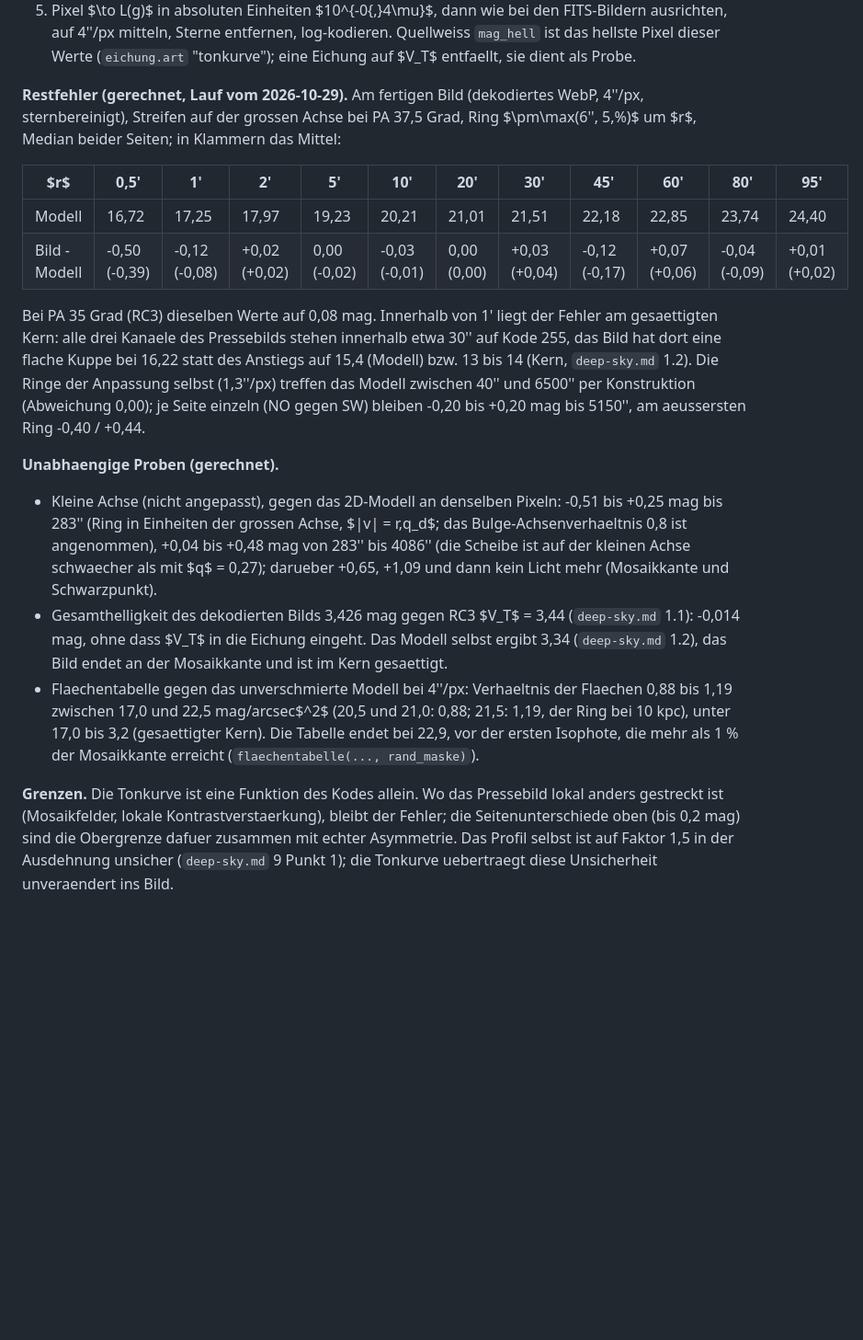
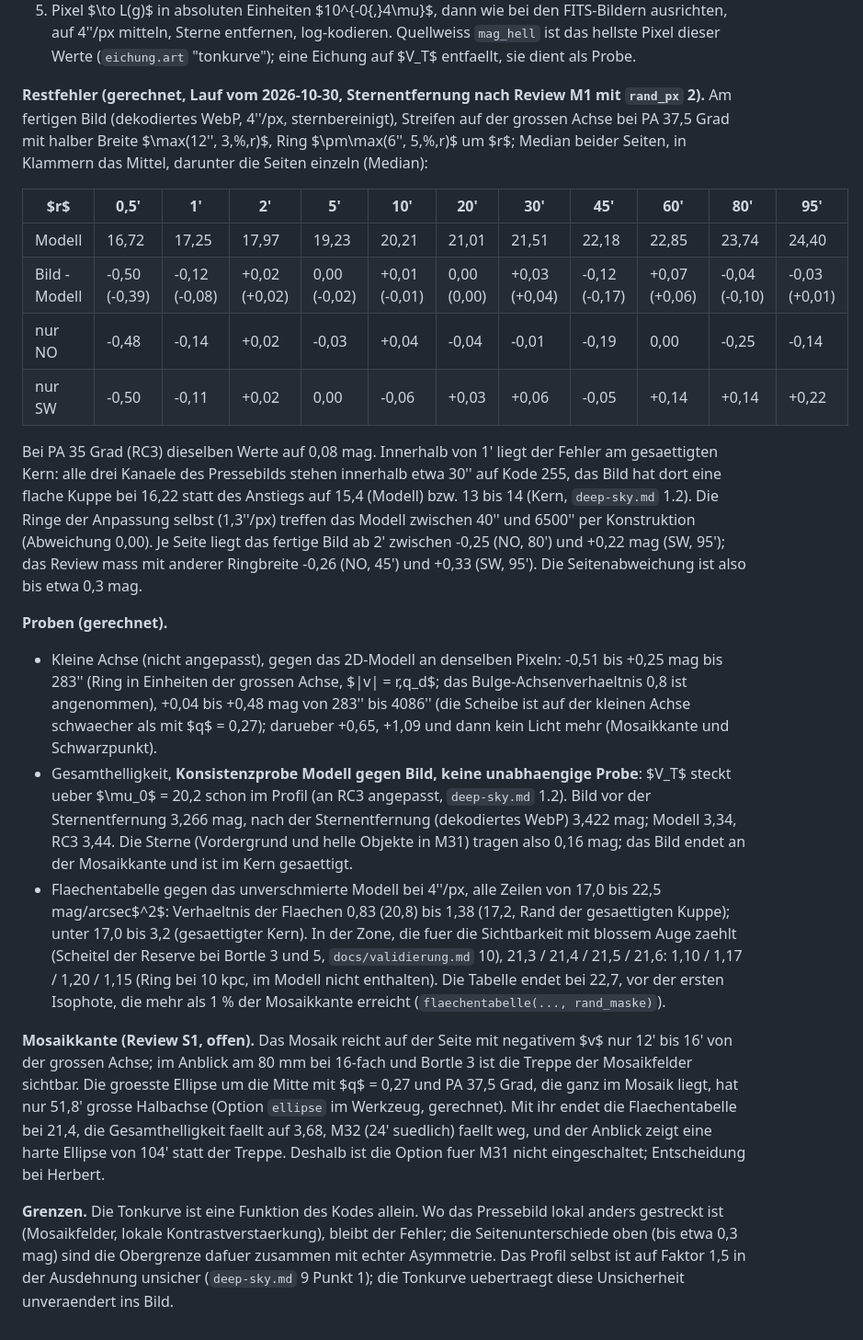
Before and after one commit to Herr-Cbert/astobsim, a Markdown page: docs/recherche/physik.md, the part around the change. Shown at 92% size. Rendered like a GitHub page; blank space fills up the shorter version.

```diff
--- a/docs/recherche/physik.md
+++ b/docs/recherche/physik.md
@@ -998,18 +998,22 @@ mit $u$, $v$ dem Abstand auf grosser und kleiner Achse und den Werten aus `daten
 $$L(g) = 10^{-0{,}4\,\mu_\mathrm{min}}\ \frac{g - g_0}{g_\mathrm{min} - g_0}\quad (g_0 < g < g_\mathrm{min}),\qquad L(g) = 0\quad (g \le g_0).$$
 5. Pixel $\to L(g)$ in absoluten Einheiten $10^{-0{,}4\mu}$, dann wie bei den FITS-Bildern ausrichten, auf 4''/px mitteln, Sterne entfernen, log-kodieren. Quellweiss `mag_hell` ist das hellste Pixel dieser Werte (`eichung.art` "tonkurve"); eine Eichung auf $V_T$ entfaellt, sie dient als Probe.
 
-**Restfehler (gerechnet, Lauf vom 2026-10-29).** Am fertigen Bild (dekodiertes WebP, 4''/px, sternbereinigt), Streifen auf der grossen Achse bei PA 37,5 Grad, Ring $\pm\max(6'', 5\,\%)$ um $r$, Median beider Seiten; in Klammern das Mittel:
+**Restfehler (gerechnet, Lauf vom 2026-10-30, Sternentfernung nach Review M1 mit `rand_px` 2).** Am fertigen Bild (dekodiertes WebP, 4''/px, sternbereinigt), Streifen auf der grossen Achse bei PA 37,5 Grad mit halber Breite $\max(12'', 3\,\%\,r)$, Ring $\pm\max(6'', 5\,\%\,r)$ um $r$; Median beider Seiten, in Klammern das Mittel, darunter die Seiten einzeln (Median):
 
 | $r$ | 0,5' | 1' | 2' | 5' | 10' | 20' | 30' | 45' | 60' | 80' | 95' |
 |---|---|---|---|---|---|---|---|---|---|---|---|
 | Modell | 16,72 | 17,25 | 17,97 | 19,23 | 20,21 | 21,01 | 21,51 | 22,18 | 22,85 | 23,74 | 24,40 |
-| Bild - Modell | -0,50 (-0,39) | -0,12 (-0,08) | +0,02 (+0,02) | 0,00 (-0,02) | -0,03 (-0,01) | 0,00 (0,00) | +0,03 (+0,04) | -0,12 (-0,17) | +0,07 (+0,06) | -0,04 (-0,09) | +0,01 (+0,02) |
+| Bild - Modell | -0,50 (-0,39) | -0,12 (-0,08) | +0,02 (+0,02) | 0,00 (-0,02) | +0,01 (-0,01) | 0,00 (0,00) | +0,03 (+0,04) | -0,12 (-0,17) | +0,07 (+0,06) | -0,04 (-0,10) | -0,03 (+0,01) |
+| nur NO | -0,48 | -0,14 | +0,02 | -0,03 | +0,04 | -0,04 | -0,01 | -0,19 | 0,00 | -0,25 | -0,14 |
+| nur SW | -0,50 | -0,11 | +0,02 | 0,00 | -0,06 | +0,03 | +0,06 | -0,05 | +0,14 | +0,14 | +0,22 |
 
-Bei PA 35 Grad (RC3) dieselben Werte auf 0,08 mag. Innerhalb von 1' liegt der Fehler am gesaettigten Kern: alle drei Kanaele des Pressebilds stehen innerhalb etwa 30'' auf Kode 255, das Bild hat dort eine flache Kuppe bei 16,22 statt des Anstiegs auf 15,4 (Modell) bzw. 13 bis 14 (Kern, `deep-sky.md` 1.2). Die Ringe der Anpassung selbst (1,3''/px) treffen das Modell zwischen 40'' und 6500'' per Konstruktion (Abweichung 0,00); je Seite einzeln (NO gegen SW) bleiben -0,20 bis +0,20 mag bis 5150'', am aeussersten Ring -0,40 / +0,44.
+Bei PA 35 Grad (RC3) dieselben Werte auf 0,08 mag. Innerhalb von 1' liegt der Fehler am gesaettigten Kern: alle drei Kanaele des Pressebilds stehen innerhalb etwa 30'' auf Kode 255, das Bild hat dort eine flache Kuppe bei 16,22 statt des Anstiegs auf 15,4 (Modell) bzw. 13 bis 14 (Kern, `deep-sky.md` 1.2). Die Ringe der Anpassung selbst (1,3''/px) treffen das Modell zwischen 40'' und 6500'' per Konstruktion (Abweichung 0,00). Je Seite liegt das fertige Bild ab 2' zwischen -0,25 (NO, 80') und +0,22 mag (SW, 95'); das Review mass mit anderer Ringbreite -0,26 (NO, 45') und +0,33 (SW, 95'). Die Seitenabweichung ist also bis etwa 0,3 mag.
 
-**Unabhaengige Proben (gerechnet).**
+**Proben (gerechnet).**
 - Kleine Achse (nicht angepasst), gegen das 2D-Modell an denselben Pixeln: -0,51 bis +0,25 mag bis 283'' (Ring in Einheiten der grossen Achse, $|v| = r\,q_d$; das Bulge-Achsenverhaeltnis 0,8 ist angenommen), +0,04 bis +0,48 mag von 283'' bis 4086'' (die Scheibe ist auf der kleinen Achse schwaecher als mit $q$ = 0,27); darueber +0,65, +1,09 und dann kein Licht mehr (Mosaikkante und Schwarzpunkt).
-- Gesamthelligkeit des dekodierten Bilds 3,426 mag gegen RC3 $V_T$ = 3,44 (`deep-sky.md` 1.1): -0,014 mag, ohne dass $V_T$ in die Eichung eingeht. Das Modell selbst ergibt 3,34 (`deep-sky.md` 1.2), das Bild endet an der Mosaikkante und ist im Kern gesaettigt.
-- Flaechentabelle gegen das unverschmierte Modell bei 4''/px: Verhaeltnis der Flaechen 0,88 bis 1,19 zwischen 17,0 und 22,5 mag/arcsec$^2$ (20,5 und 21,0: 0,88; 21,5: 1,19, der Ring bei 10 kpc), unter 17,0 bis 3,2 (gesaettigter Kern). Die Tabelle endet bei 22,9, vor der ersten Isophote, die mehr als 1 % der Mosaikkante erreicht (`flaechentabelle(..., rand_maske)`).
+- Gesamthelligkeit, **Konsistenzprobe Modell gegen Bild, keine unabhaengige Probe**: $V_T$ steckt ueber $\mu_0$ = 20,2 schon im Profil (an RC3 angepasst, `deep-sky.md` 1.2). Bild vor der Sternentfernung 3,266 mag, nach der Sternentfernung (dekodiertes WebP) 3,422 mag; Modell 3,34, RC3 3,44. Die Sterne (Vordergrund und helle Objekte in M31) tragen also 0,16 mag; das Bild endet an der Mosaikkante und ist im Kern gesaettigt.
+- Flaechentabelle gegen das unverschmierte Modell bei 4''/px, alle Zeilen von 17,0 bis 22,5 mag/arcsec$^2$: Verhaeltnis der Flaechen 0,83 (20,8) bis 1,38 (17,2, Rand der gesaettigten Kuppe); unter 17,0 bis 3,2 (gesaettigter Kern). In der Zone, die fuer die Sichtbarkeit mit blossem Auge zaehlt (Scheitel der Reserve bei Bortle 3 und 5, `docs/validierung.md` 10), 21,3 / 21,4 / 21,5 / 21,6: 1,10 / 1,17 / 1,20 / 1,15 (Ring bei 10 kpc, im Modell nicht enthalten). Die Tabelle endet bei 22,7, vor der ersten Isophote, die mehr als 1 % der Mosaikkante erreicht (`flaechentabelle(..., rand_maske)`).
 
-**Grenzen.** Die Tonkurve ist eine Funktion des Kodes allein. Wo das Pressebild lokal anders gestreckt ist (Mosaikfelder, lokale Kontrastverstaerkung), bleibt der Fehler; die Seitenunterschiede oben (bis 0,2 mag) sind die Obergrenze dafuer zusammen mit echter Asymmetrie. Das Profil selbst ist auf Faktor 1,5 in der Ausdehnung unsicher (`deep-sky.md` 9 Punkt 1); die Tonkurve uebertraegt diese Unsicherheit unveraendert ins Bild.
+**Mosaikkante (Review S1, offen).** Das Mosaik reicht auf der Seite mit negativem $v$ nur 12' bis 16' von der grossen Achse; im Anblick am 80 mm bei 16-fach und Bortle 3 ist die Treppe der Mosaikfelder sichtbar. Die groesste Ellipse um die Mitte mit $q$ = 0,27 und PA 37,5 Grad, die ganz im Mosaik liegt, hat nur 51,8' grosse Halbachse (Option `ellipse` im Werkzeug, gerechnet). Mit ihr endet die Flaechentabelle bei 21,4, die Gesamthelligkeit faellt auf 3,68, M32 (24' suedlich) faellt weg, und der Anblick zeigt eine harte Ellipse von 104' statt der Treppe. Deshalb ist die Option fuer M31 nicht eingeschaltet; Entscheidung bei Herbert.
+
+**Grenzen.** Die Tonkurve ist eine Funktion des Kodes allein. Wo das Pressebild lokal anders gestreckt ist (Mosaikfelder, lokale Kontrastverstaerkung), bleibt der Fehler; die Seitenunterschiede oben (bis etwa 0,3 mag) sind die Obergrenze dafuer zusammen mit echter Asymmetrie. Das Profil selbst ist auf Faktor 1,5 in der Ausdehnung unsicher (`deep-sky.md` 9 Punkt 1); die Tonkurve uebertraegt diese Unsicherheit unveraendert ins Bild.
```
Also changed, not shown: docs/validierung.md (+12 -5 lines), tools/LIESMICH.md (+2 -0 lines).
